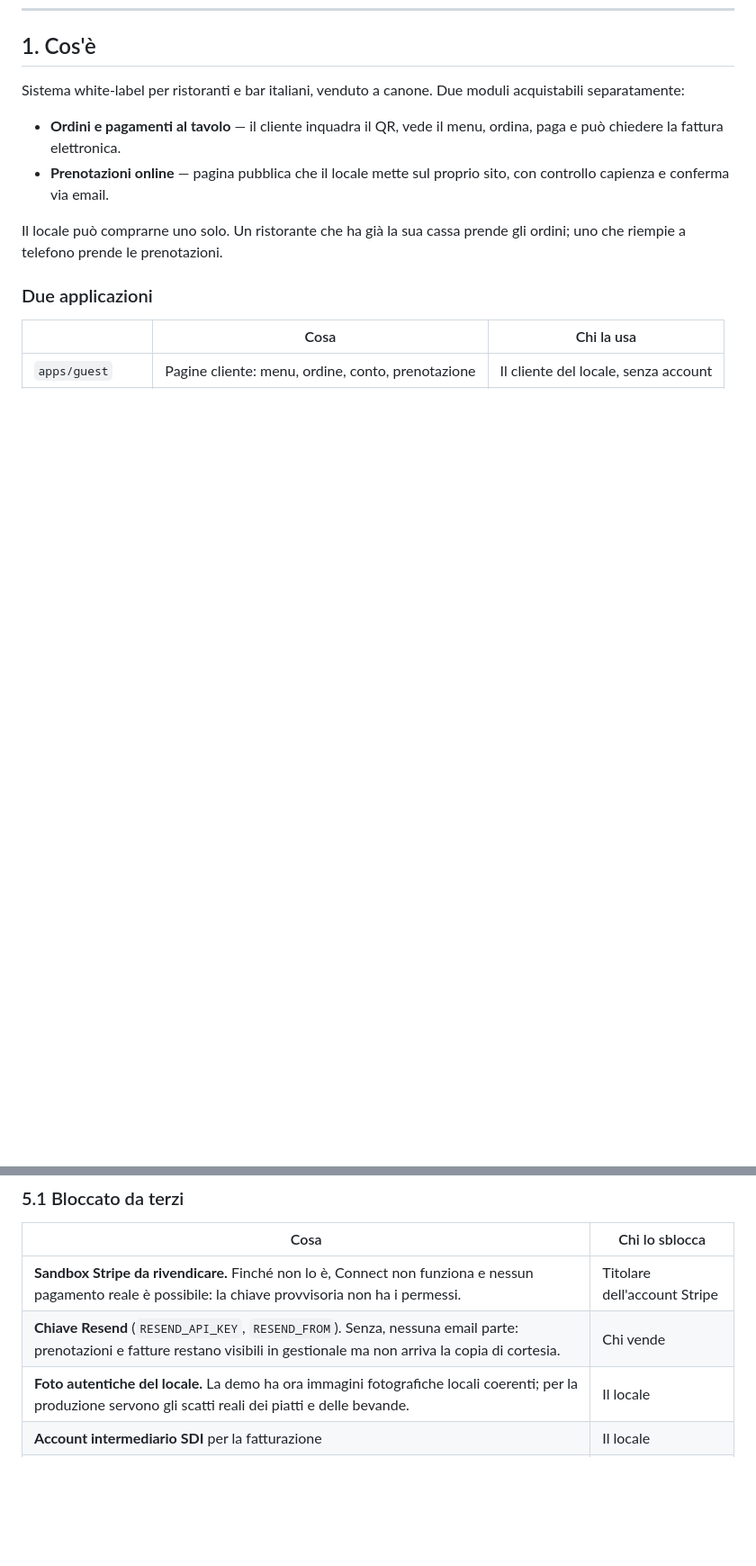
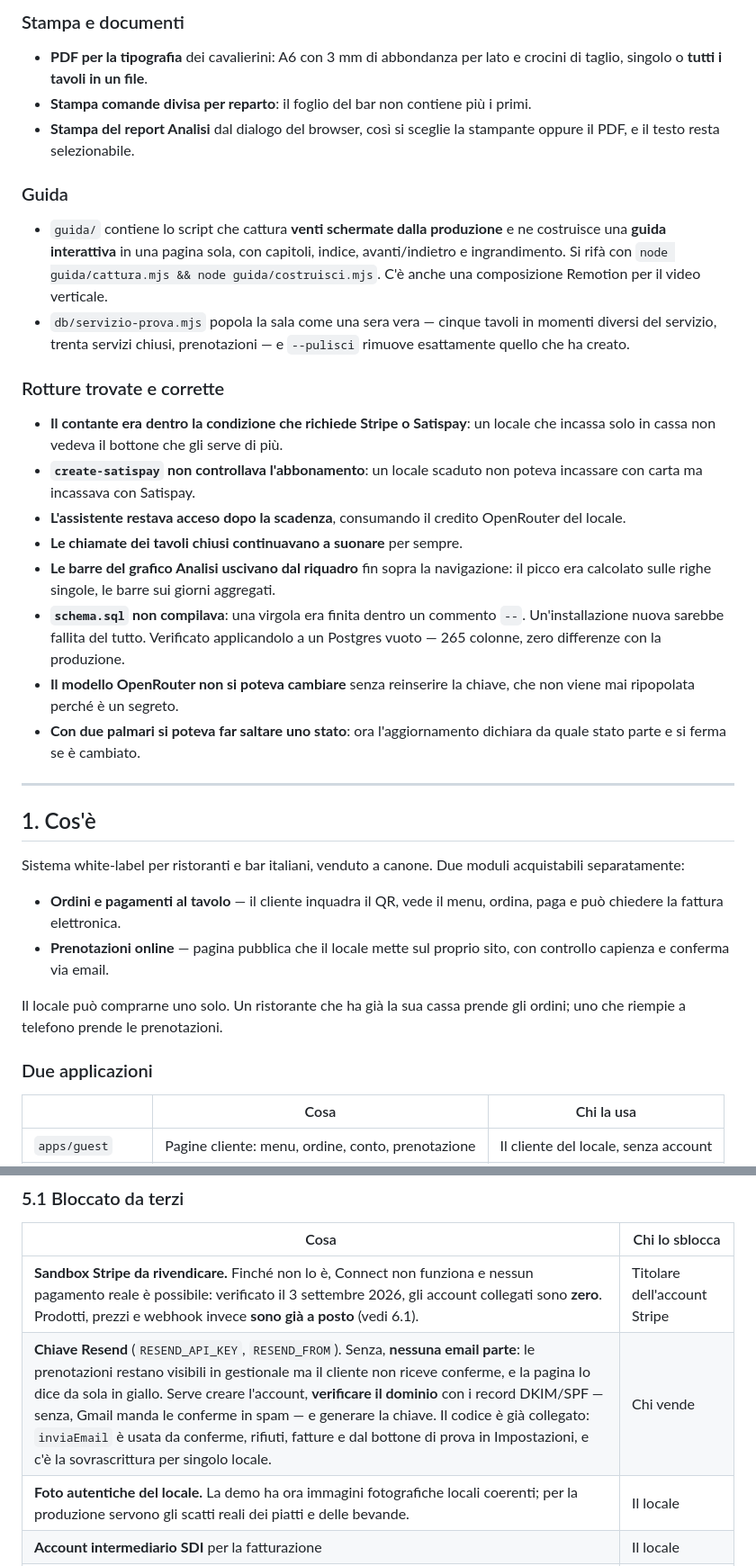
Before and after one commit to Marco26-hub/prenotazioni_ristoranti_bar, a Markdown page: HANDOFF.md, 2 parts joined by grey strips. Shown at 90% size. GitHub-like rendering; blank space fills up the shorter version.

```diff
--- a/HANDOFF.md
+++ b/HANDOFF.md
@@ -70,3 +82,47 @@ registratore telematico o l'integrazione con la cassa del locale.
+### Stampa e documenti
+
+- **PDF per la tipografia** dei cavalierini: A6 con 3 mm di abbondanza per
+  lato e crocini di taglio, singolo o **tutti i tavoli in un file**.
+- **Stampa comande divisa per reparto**: il foglio del bar non contiene più
+  i primi.
+- **Stampa del report Analisi** dal dialogo del browser, così si sceglie la
+  stampante oppure il PDF, e il testo resta selezionabile.
+
+### Guida
+
+- `guida/` contiene lo script che cattura **venti schermate dalla
+  produzione** e ne costruisce una **guida interattiva** in una pagina sola,
+  con capitoli, indice, avanti/indietro e ingrandimento. Si rifà con
+  `node guida/cattura.mjs && node guida/costruisci.mjs`. C'è anche una
+  composizione Remotion per il video verticale.
+- `db/servizio-prova.mjs` popola la sala come una sera vera — cinque tavoli
+  in momenti diversi del servizio, trenta servizi chiusi, prenotazioni — e
+  `--pulisci` rimuove esattamente quello che ha creato.
+
+### Rotture trovate e corrette
+
+- **Il contante era dentro la condizione che richiede Stripe o Satispay**:
+  un locale che incassa solo in cassa non vedeva il bottone che gli serve
+  di più.
+- **`create-satispay` non controllava l'abbonamento**: un locale scaduto non
+  poteva incassare con carta ma incassava con Satispay.
+- **L'assistente restava acceso dopo la scadenza**, consumando il credito
+  OpenRouter del locale.
+- **Le chiamate dei tavoli chiusi continuavano a suonare** per sempre.
+- **Le barre del grafico Analisi uscivano dal riquadro** fin sopra la
+  navigazione: il picco era calcolato sulle righe singole, le barre sui
+  giorni aggregati.
+- **`schema.sql` non compilava**: una virgola era finita dentro un commento
+  `--`. Un'installazione nuova sarebbe fallita del tutto. Verificato
+  applicandolo a un Postgres vuoto — 265 colonne, zero differenze con la
+  produzione.
+- **Il modello OpenRouter non si poteva cambiare** senza reinserire la
+  chiave, che non viene mai ripopolata perché è un segreto.
+- **Con due palmari si poteva far saltare uno stato**: ora l'aggiornamento
+  dichiara da quale stato parte e si ferma se è cambiato.
+
+---
+
 
 ## 1. Cos'è
 
@@ -314,8 +370,8 @@ La parte importante di questo documento.
 
 | Cosa | Chi lo sblocca |
 |---|---|
-| **Sandbox Stripe da rivendicare.** Finché non lo è, Connect non funziona e nessun pagamento reale è possibile: la chiave provvisoria non ha i permessi. | Titolare dell'account Stripe |
-| **Chiave Resend** (`RESEND_API_KEY`, `RESEND_FROM`). Senza, nessuna email parte: prenotazioni e fatture restano visibili in gestionale ma non arriva la copia di cortesia. | Chi vende |
+| **Sandbox Stripe da rivendicare.** Finché non lo è, Connect non funziona e nessun pagamento reale è possibile: verificato il 3 settembre 2026, gli account collegati sono **zero**. Prodotti, prezzi e webhook invece **sono già a posto** (vedi 6.1). | Titolare dell'account Stripe |
+| **Chiave Resend** (`RESEND_API_KEY`, `RESEND_FROM`). Senza, **nessuna email parte**: le prenotazioni restano visibili in gestionale ma il cliente non riceve conferme, e la pagina lo dice da sola in giallo. Serve creare l'account, **verificare il dominio** con i record DKIM/SPF — senza, Gmail manda le conferme in spam — e generare la chiave. Il codice è già collegato: `inviaEmail` è usata da conferme, rifiuti, fatture e dal bottone di prova in Impostazioni, e c'è la sovrascrittura per singolo locale. | Chi vende |
 | **Foto autentiche del locale.** La demo ha ora immagini fotografiche locali coerenti; per la produzione servono gli scatti reali dei piatti e delle bevande. | Il locale |
 | **Account intermediario SDI** per la fatturazione | Il locale |
 | **Developer Program Tilby** per il collegamento cassa | Chi vende |
```
Also changed, not shown: other parts of HANDOFF.md (+101 -58 lines).
